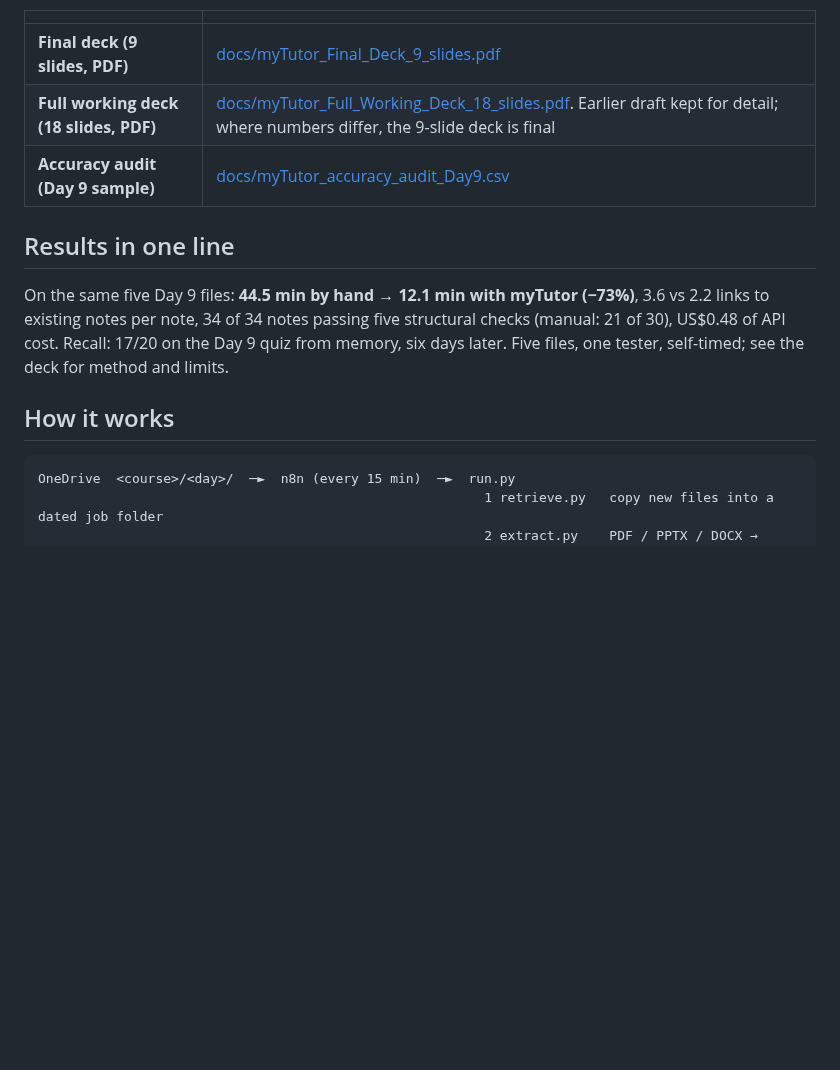
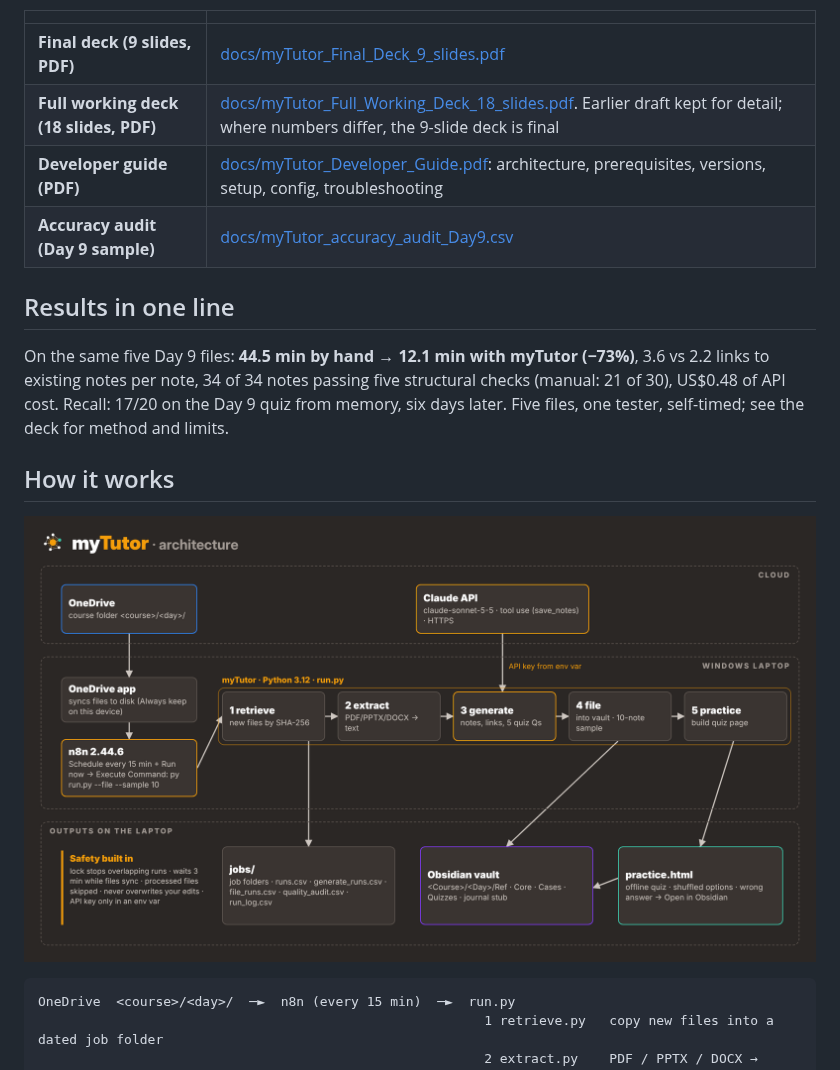
Before and after one commit to henrynawaung/mytutor, a Markdown page: README.md, the part around the change. GitHub-like rendering; pictures changed too: docs/architecture.png (added); blank space fills up the shorter version.

Commit message:
Add architecture diagram and developer guide
Co-Authored-By: Claude Opus 5.5 <noreply@anthropic.com>
Claude-Session: https://claude.ai/code/session_01VFUk1oJSVJLhBfsU1c5TEn

````diff
--- a/README.md
+++ b/README.md
@@ -13,6 +13,7 @@ UC Executive MBA, October 2026.
 |---|---|
 | **Final deck (9 slides, PDF)** | [docs/myTutor_Final_Deck_9_slides.pdf](docs/myTutor_Final_Deck_9_slides.pdf) |
 | **Full working deck (18 slides, PDF)** | [docs/myTutor_Full_Working_Deck_18_slides.pdf](docs/myTutor_Full_Working_Deck_18_slides.pdf). Earlier draft kept for detail; where numbers differ, the 9-slide deck is final |
+| **Developer guide (PDF)** | [docs/myTutor_Developer_Guide.pdf](docs/myTutor_Developer_Guide.pdf): architecture, prerequisites, versions, setup, config, troubleshooting |
 | **Accuracy audit (Day 9 sample)** | [docs/myTutor_accuracy_audit_Day9.csv](docs/myTutor_accuracy_audit_Day9.csv) |
 
 ## Results in one line
@@ -22,6 +23,8 @@ to existing notes per note, 34 of 34 notes passing five structural checks (manua
 US$0.48 of API cost. Recall: 17/20 on the Day 9 quiz from memory, six days later. Five files, one tester, self-timed; see the deck for method and limits.
 
 ## How it works
+
+![myTutor architecture](docs/architecture.png)
 
 ```
 OneDrive  <course>/<day>/  ─►  n8n (every 15 min)  ─►  run.py
````
Also changed, not shown: 1 other file.
